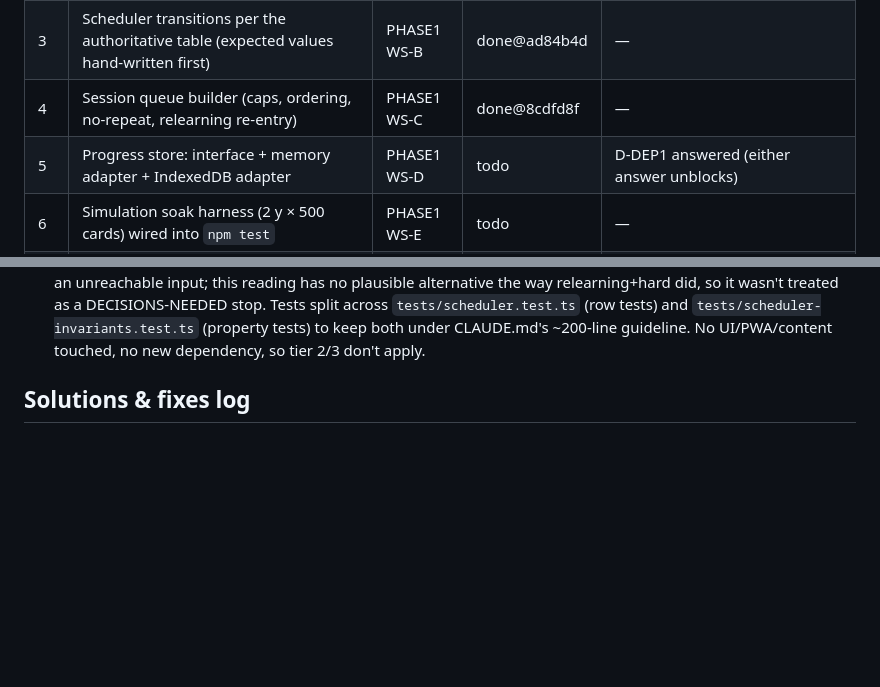
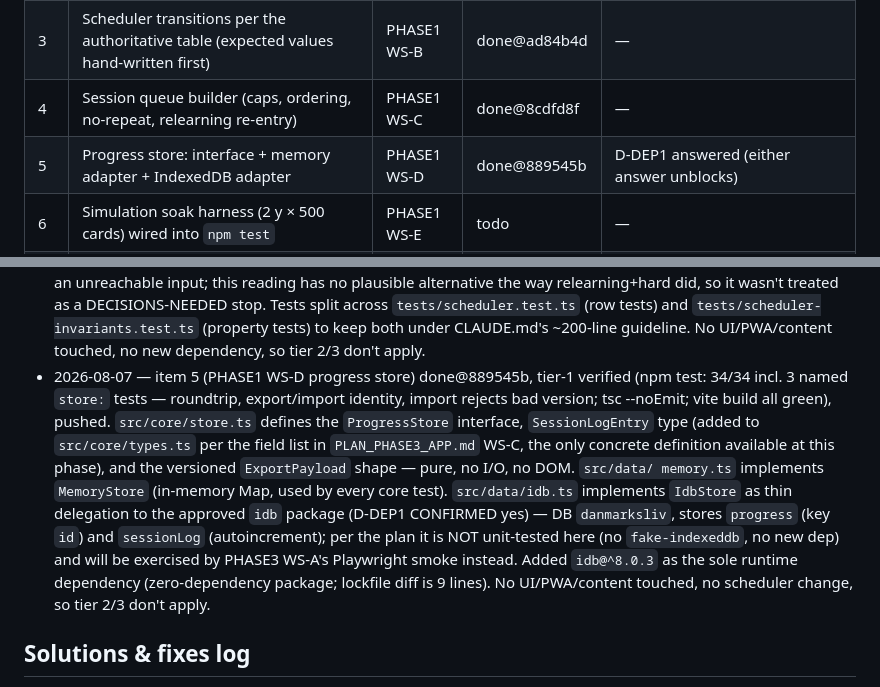
Before and after one commit to FifiWifi04/Danish_language-app, a Markdown page: AUTON_STATUS.md, 2 parts joined by grey strips. GitHub-like rendering; blank space fills up the shorter version.

Commit message:
auton: status update

```diff
--- a/AUTON_STATUS.md
+++ b/AUTON_STATUS.md
@@ -23,7 +23,7 @@ file from anywhere — iterations re-read it on every firing.
 | 2 | Day-number time core + seeded RNG (pure, tested) | PHASE1 WS-A | done@1fc5f2c | — |
 | 3 | Scheduler transitions per the authoritative table (expected values hand-written first) | PHASE1 WS-B | done@ad84b4d | — |
 | 4 | Session queue builder (caps, ordering, no-repeat, relearning re-entry) | PHASE1 WS-C | done@8cdfd8f | — |
-| 5 | Progress store: interface + memory adapter + IndexedDB adapter | PHASE1 WS-D | todo | D-DEP1 answered (either answer unblocks) |
+| 5 | Progress store: interface + memory adapter + IndexedDB adapter | PHASE1 WS-D | done@889545b | D-DEP1 answered (either answer unblocks) |
 | 6 | Simulation soak harness (2 y × 500 cards) wired into `npm test` | PHASE1 WS-E | todo | — |
 | 7 | Content schema + validator (`vocab`, `particle`, `pronunciation` types) + `npm run validate` in CI | PHASE2 WS-A | todo | — |
 | 8 | 30-card pilot deck, generated per the template, `"status":"draft"` | PHASE2 WS-B | todo | — |
@@ -124,6 +124,23 @@ file from anywhere — iterations re-read it on every firing.
   (row tests) and `tests/scheduler-invariants.test.ts` (property tests)
   to keep both under CLAUDE.md's ~200-line guideline. No UI/PWA/content
   touched, no new dependency, so tier 2/3 don't apply.
+- 2026-08-07 — item 5 (PHASE1 WS-D progress store) done@889545b, tier-1
+  verified (npm test: 34/34 incl. 3 named `store:` tests — roundtrip,
+  export/import identity, import rejects bad version; tsc --noEmit; vite
+  build all green), pushed. `src/core/store.ts` defines the
+  `ProgressStore` interface, `SessionLogEntry` type (added to
+  `src/core/types.ts` per the field list in `PLAN_PHASE3_APP.md` WS-C,
+  the only concrete definition available at this phase), and the
+  versioned `ExportPayload` shape — pure, no I/O, no DOM. `src/data/
+  memory.ts` implements `MemoryStore` (in-memory Map, used by every core
+  test). `src/data/idb.ts` implements `IdbStore` as thin delegation to
+  the approved `idb` package (D-DEP1 CONFIRMED yes) — DB `danmarksliv`,
+  stores `progress` (key `id`) and `sessionLog` (autoincrement); per the
+  plan it is NOT unit-tested here (no `fake-indexeddb`, no new dep) and
+  will be exercised by PHASE3 WS-A's Playwright smoke instead. Added
+  `idb@^8.0.3` as the sole runtime dependency (zero-dependency package;
+  lockfile diff is 9 lines). No UI/PWA/content touched, no scheduler
+  change, so tier 2/3 don't apply.
 
 ## Solutions & fixes log
 
```
